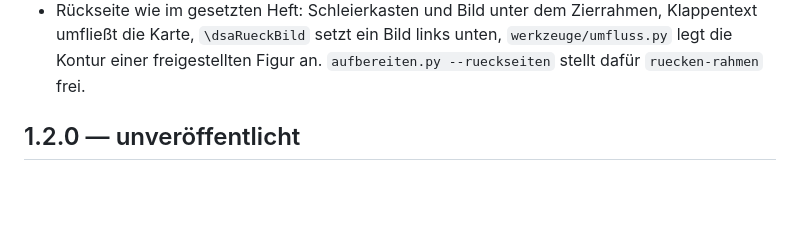
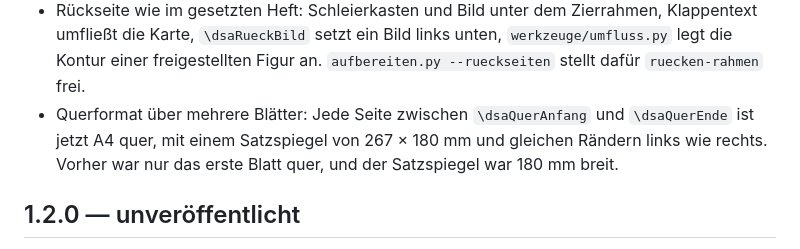
Before and after one commit to ljanzik/DSA5-LaTeX, a Markdown page: CHANGELOG.md, the part around the change. Rendered like a GitHub page; blank space fills up the shorter version.

```diff
--- a/CHANGELOG.md
+++ b/CHANGELOG.md
@@ -26,6 +26,9 @@ ausliefern wird.
   umfließt die Karte, `\dsaRueckBild` setzt ein Bild links unten, `werkzeuge/umfluss.py` legt die
   Kontur einer freigestellten Figur an. `aufbereiten.py --rueckseiten` stellt dafür
   `ruecken-rahmen` frei.
+* Querformat über mehrere Blätter: Jede Seite zwischen `\dsaQuerAnfang` und `\dsaQuerEnde` ist
+  jetzt A4 quer, mit einem Satzspiegel von 267 × 180 mm und gleichen Rändern links wie rechts.
+  Vorher war nur das erste Blatt quer, und der Satzspiegel war 180 mm breit.
 
 ## 1.2.0 — unveröffentlicht
 
```
Also changed, not shown: doku/ELEMENTE.md (+6 -0 lines), doku/PRUEFPLAN.md (+22 -0 lines).
